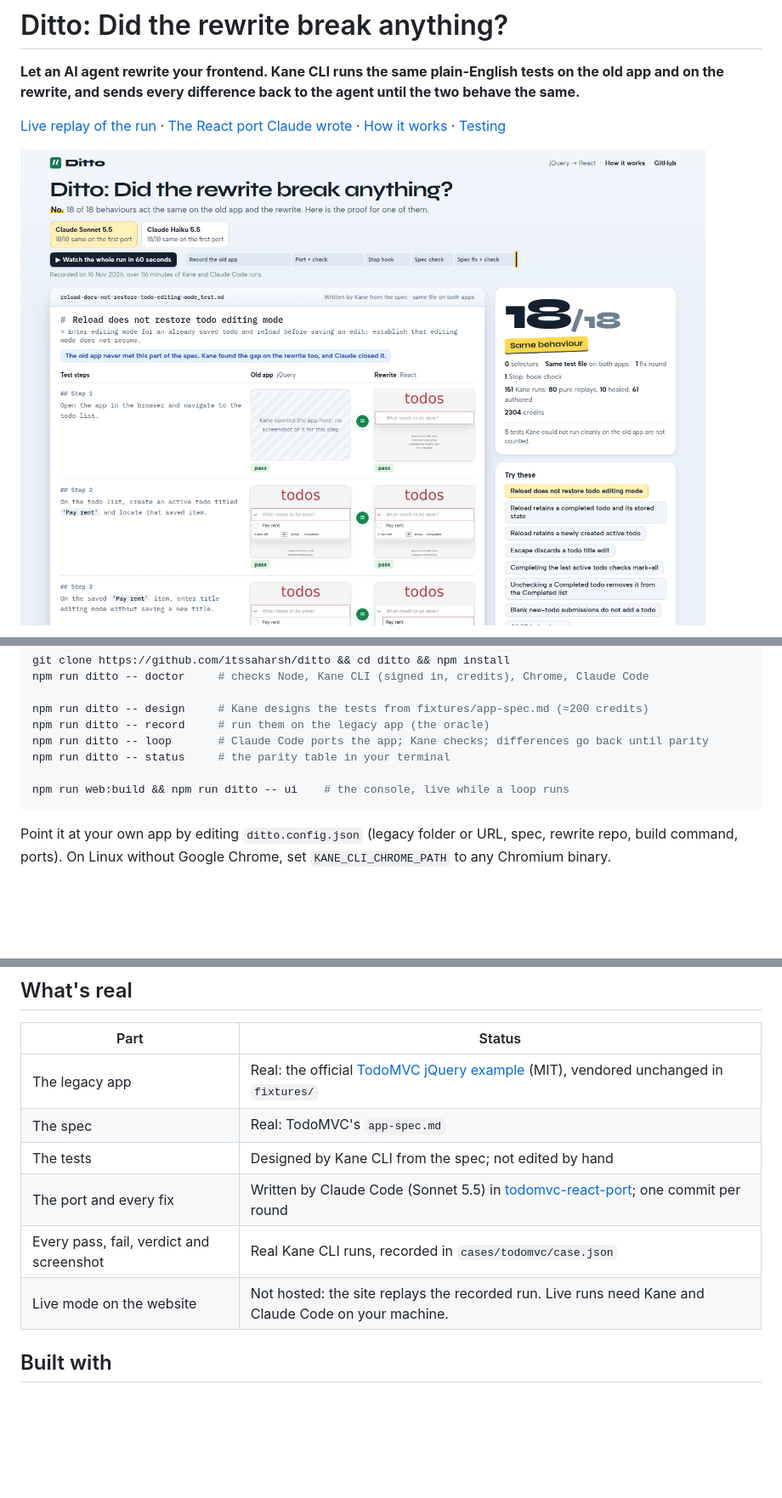
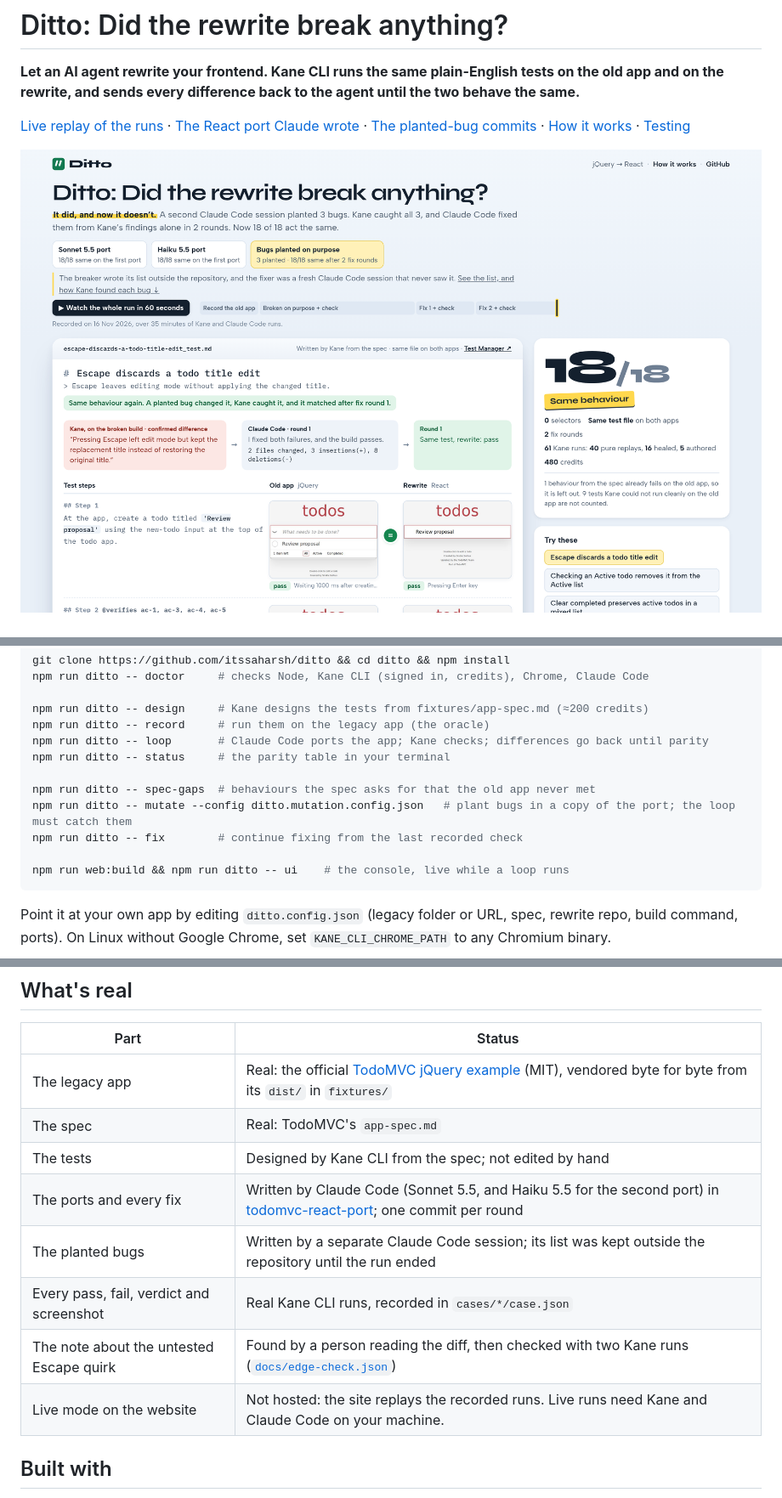
Before and after one commit to itssaharsh/ditto, a Markdown page: README.md, 3 parts joined by grey strips. Shown at 85% size. Drawn GitHub-style; pictures changed too: docs/console.png; blank space fills up the shorter version.

Commit message:
README: lead with the closed loop on planted bugs, add the pipeline diagram, what Ditto can't see, and every run's numbers

````diff
--- a/README.md
+++ b/README.md
@@ -2,5 +2,5 @@
 
 **Let an AI agent rewrite your frontend. Kane CLI runs the same plain-English tests on the old app and on the rewrite, and sends every difference back to the agent until the two behave the same.**
 
-[Live replay of the run](https://itssaharsh.github.io/ditto/) · [The React port Claude wrote](https://github.com/itssaharsh/todomvc-react-port) · [How it works](docs/how-it-works.md) · [Testing](docs/testing.md)
+[Live replay of the runs](https://itssaharsh.github.io/ditto/) · [The React port Claude wrote](https://github.com/itssaharsh/todomvc-react-port) · [The planted-bug commits](https://github.com/itssaharsh/todomvc-react-port/commits/ditto/mutation-check) · [How it works](docs/how-it-works.md) · [Testing](docs/testing.md)
 
@@ -76,6 +105,10 @@ npm run ditto -- record     # run them on the legacy app (the oracle)
 npm run ditto -- loop       # Claude Code ports the app; Kane checks; differences go back until parity
 npm run ditto -- status     # the parity table in your terminal
 
+npm run ditto -- spec-gaps  # behaviours the spec asks for that the old app never met
+npm run ditto -- mutate --config ditto.mutation.config.json   # plant bugs in a copy of the port; the loop must catch them
+npm run ditto -- fix        # continue fixing from the last recorded check
+
 npm run web:build && npm run ditto -- ui    # the console, live while a loop runs
 ```
 
@@ -89,12 +122,14 @@ At parity Ditto copies the tests into the rewrite repo (`tests/kane/`), writes t
 
 | Part | Status |
 |---|---|
-| The legacy app | Real: the official [TodoMVC jQuery example](https://github.com/tastejs/todomvc/tree/master/examples/jquery) (MIT), vendored unchanged in `fixtures/` |
+| The legacy app | Real: the official [TodoMVC jQuery example](https://github.com/tastejs/todomvc/tree/master/examples/jquery) (MIT), vendored byte for byte from its `dist/` in `fixtures/` |
 | The spec | Real: TodoMVC's `app-spec.md` |
 | The tests | Designed by Kane CLI from the spec; not edited by hand |
-| The port and every fix | Written by Claude Code (Sonnet 5.5) in [todomvc-react-port](https://github.com/itssaharsh/todomvc-react-port); one commit per round |
-| Every pass, fail, verdict and screenshot | Real Kane CLI runs, recorded in `cases/todomvc/case.json` |
-| Live mode on the website | Not hosted: the site replays the recorded run. Live runs need Kane and Claude Code on your machine. |
+| The ports and every fix | Written by Claude Code (Sonnet 5.5, and Haiku 5.5 for the second port) in [todomvc-react-port](https://github.com/itssaharsh/todomvc-react-port); one commit per round |
+| The planted bugs | Written by a separate Claude Code session; its list was kept outside the repository until the run ended |
+| Every pass, fail, verdict and screenshot | Real Kane CLI runs, recorded in `cases/*/case.json` |
+| The note about the untested Escape quirk | Found by a person reading the diff, then checked with two Kane runs ([`docs/edge-check.json`](docs/edge-check.json)) |
+| Live mode on the website | Not hosted: the site replays the recorded runs. Live runs need Kane and Claude Code on your machine. |
 
 ## Built with
 
````
Also changed, not shown: other parts of README.md (+48 -19 lines).
